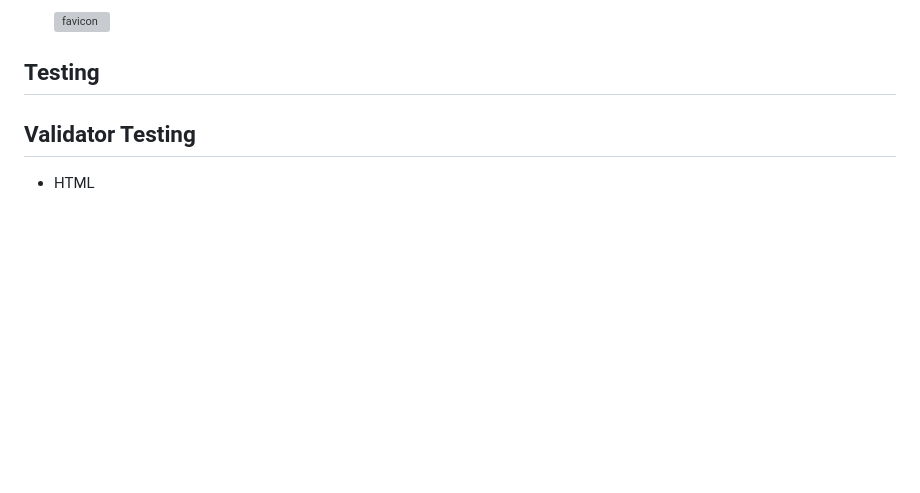
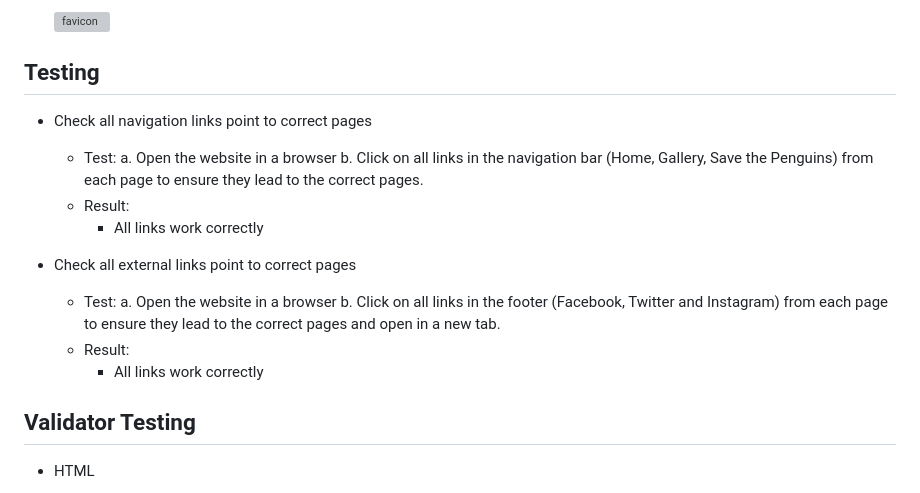
Before and after one commit to bezabu/bb-penguin, a Markdown page: README.md, the part around the change. Rendered like a GitHub page; blank space fills up the shorter version; grey boxes are pictures that could not be loaded.

Commit message:
add testing in readme

```diff
--- a/README.md
+++ b/README.md
@@ -57,6 +57,21 @@ The site can be accessed [here](https://bezabu.github.io/bb-penguin/).
 
 ## Testing
 
+- Check all navigation links point to correct pages
+
+  - Test:
+    a. Open the website in a browser
+    b. Click on all links in the navigation bar (Home, Gallery, Save the Penguins) from each page to ensure they lead to the correct pages.
+  - Result:
+    - All links work correctly
+
+- Check all external links point to correct pages
+  - Test:
+    a. Open the website in a browser
+    b. Click on all links in the footer (Facebook, Twitter and Instagram) from each page to ensure they lead to the correct pages and open in a new tab.
+  - Result:
+    - All links work correctly
+
 ## Validator Testing
 
 - HTML
```
